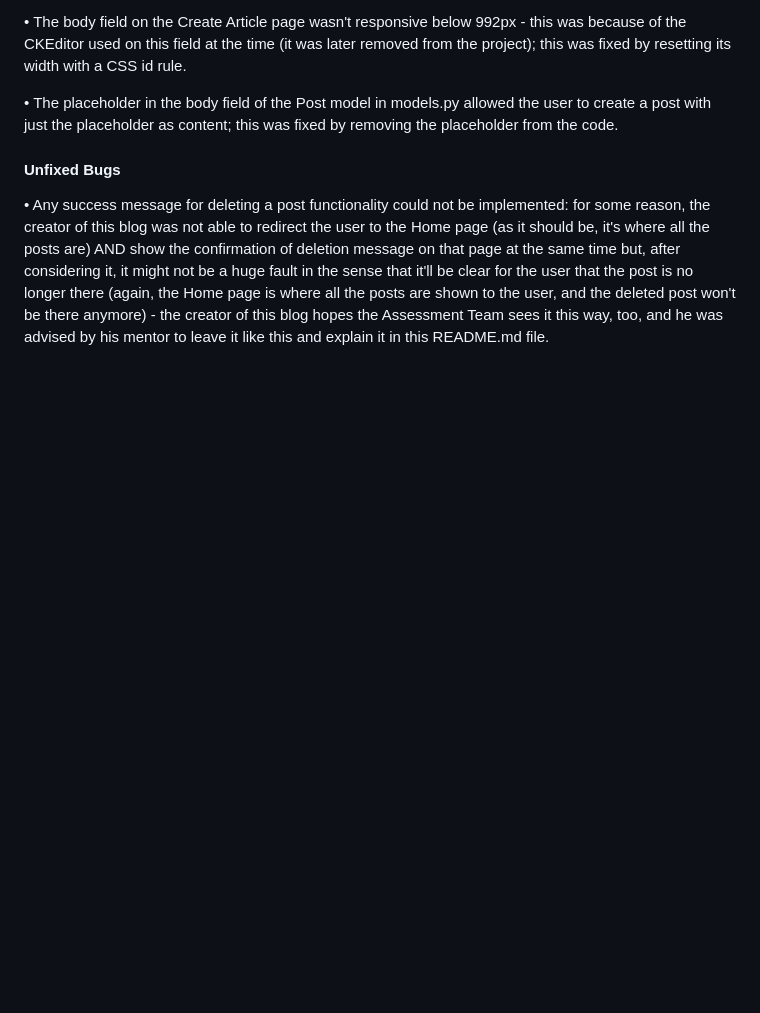
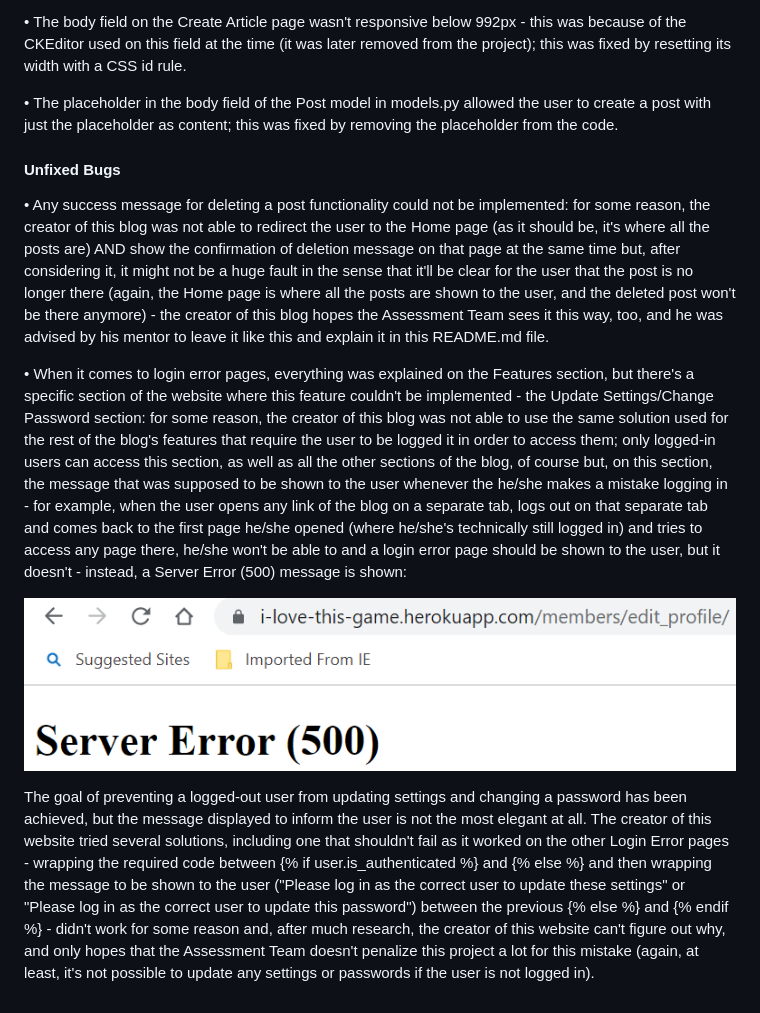
Before and after one commit to Code-Institute-Submissions/i-love-this-game, a Markdown page: README.md, the part around the change. Rendered like a GitHub page; pictures changed too: docs/unfixed-bug-login-error-page-1.png (added); blank space fills up the shorter version.

Commit message:
Add a new unfixed bug to the Unfixed Bugs sub-section of the README.md file

```diff
--- a/README.md
+++ b/README.md
@@ -707,3 +707,9 @@ Countless bugs were found and fixed during the creation of this blog - the list
 #### Unfixed Bugs
 
 • Any success message for deleting a post functionality could not be implemented: for some reason, the creator of this blog was not able to redirect the user to the Home page (as it should be, it's where all the posts are) AND show the confirmation of deletion message on that page at the same time but, after considering it, it might not be a huge fault in the sense that it'll be clear for the user that the post is no longer there (again, the Home page is where all the posts are shown to the user, and the deleted post won't be there anymore) - the creator of this blog hopes the Assessment Team sees it this way, too, and he was advised by his mentor to leave it like this and explain it in this README.md file.
+
+• When it comes to login error pages, everything was explained on the Features section, but there's a specific section of the website where this feature couldn't be implemented - the Update Settings/Change Password section: for some reason, the creator of this blog was not able to use the same solution used for the rest of the blog's features that require the user to be logged it in order to access them; only logged-in users can access this section, as well as all the other sections of the blog, of course but, on this section, the message that was supposed to be shown to the user whenever the he/she makes a mistake logging in - for example, when the user opens any link of the blog on a separate tab, logs out on that separate tab and comes back to the first page he/she opened (where he/she's technically still logged in) and tries to access any page there, he/she won't be able to and a login error page should be shown to the user, but it doesn't - instead, a Server Error (500) message is shown:
+
+![Unfixed Login Error 1](docs/unfixed-bug-login-error-page-1.png)
+
+The goal of preventing a logged-out user from updating settings and changing a password has been achieved, but the message displayed to inform the user is not the most elegant at all. The creator of this website tried several solutions, including one that shouldn't fail as it worked on the other Login Error pages - wrapping the required code between {% if user.is_authenticated %} and {% else %} and then wrapping the message to be shown to the user ("Please log in as the correct user to update these settings" or "Please log in as the correct user to update this password") between the previous {% else %} and {% endif %} - didn't work for some reason and, after much research, the creator of this website can't figure out why, and only hopes that the Assessment Team doesn't penalize this project a lot for this mistake (again, at least, it's not possible to update any settings or passwords if the user is not logged in).
```
Also changed, not shown: 1 other file.
